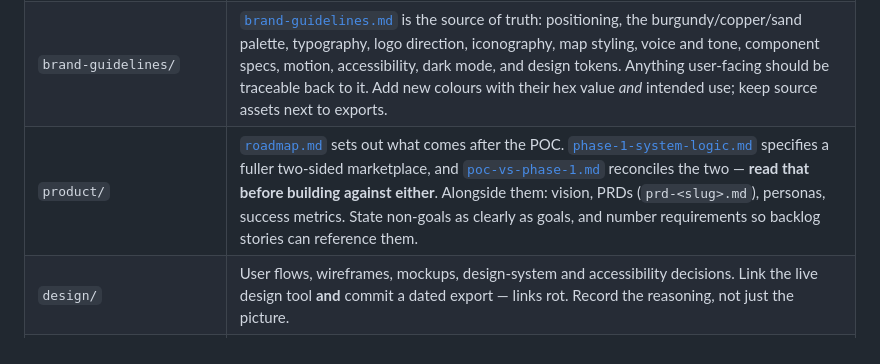
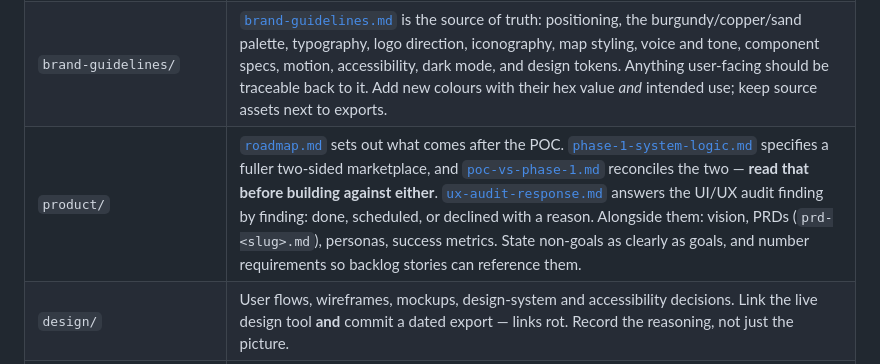
Before and after one commit to HamzaAnjum96/Trust-Hire, a Markdown page: README.md, the part around the change. GitHub-like rendering.

```diff
--- a/README.md
+++ b/README.md
@@ -63,7 +63,7 @@ it is for.
 | `agile/backlog/` | Epics (`epic-<slug>.md`) and user stories (`story-<slug>.md`) with testable acceptance criteria. A story is *ready* when its criteria are testable and its open questions are resolved — only ready stories get pulled into planning. |
 | `agile/retrospectives/` | `sprint-NN-retro.md`, matching the sprint number. What went well, what did not, and **actions with named owners**. Carry unfinished actions forward explicitly. |
 | `brand-guidelines/` | [`brand-guidelines.md`](documents/brand-guidelines/brand-guidelines.md) is the source of truth: positioning, the burgundy/copper/sand palette, typography, logo direction, iconography, map styling, voice and tone, component specs, motion, accessibility, dark mode, and design tokens. Anything user-facing should be traceable back to it. Add new colours with their hex value *and* intended use; keep source assets next to exports. |
-| `product/` | [`roadmap.md`](documents/product/roadmap.md) sets out what comes after the POC. [`phase-1-system-logic.md`](documents/product/phase-1-system-logic.md) specifies a fuller two-sided marketplace, and [`poc-vs-phase-1.md`](documents/product/poc-vs-phase-1.md) reconciles the two — **read that before building against either**. Alongside them: vision, PRDs (`prd-<slug>.md`), personas, success metrics. State non-goals as clearly as goals, and number requirements so backlog stories can reference them. |
+| `product/` | [`roadmap.md`](documents/product/roadmap.md) sets out what comes after the POC. [`phase-1-system-logic.md`](documents/product/phase-1-system-logic.md) specifies a fuller two-sided marketplace, and [`poc-vs-phase-1.md`](documents/product/poc-vs-phase-1.md) reconciles the two — **read that before building against either**. [`ux-audit-response.md`](documents/product/ux-audit-response.md) answers the UI/UX audit finding by finding: done, scheduled, or declined with a reason. Alongside them: vision, PRDs (`prd-<slug>.md`), personas, success metrics. State non-goals as clearly as goals, and number requirements so backlog stories can reference them. |
 | `design/` | User flows, wireframes, mockups, design-system and accessibility decisions. Link the live design tool **and** commit a dated export — links rot. Record the reasoning, not just the picture. |
 | `research/` | User interviews, competitor analysis, market sizing, surveys. Separate observation from interpretation. **No personal data** — refer to participants by reference (`P3`), and keep names, CVs, and recordings out of the repository. |
 | `meeting-notes/` | `YYYY-MM-DD-<topic>.md`. Decisions and owner-assigned actions are the part worth keeping; reflect anything structural into `product/` or `code/` too, because nobody will find it here later. |
```
Also changed, not shown: documents/product/ux-audit-response.md (added, +84 -0 lines).
